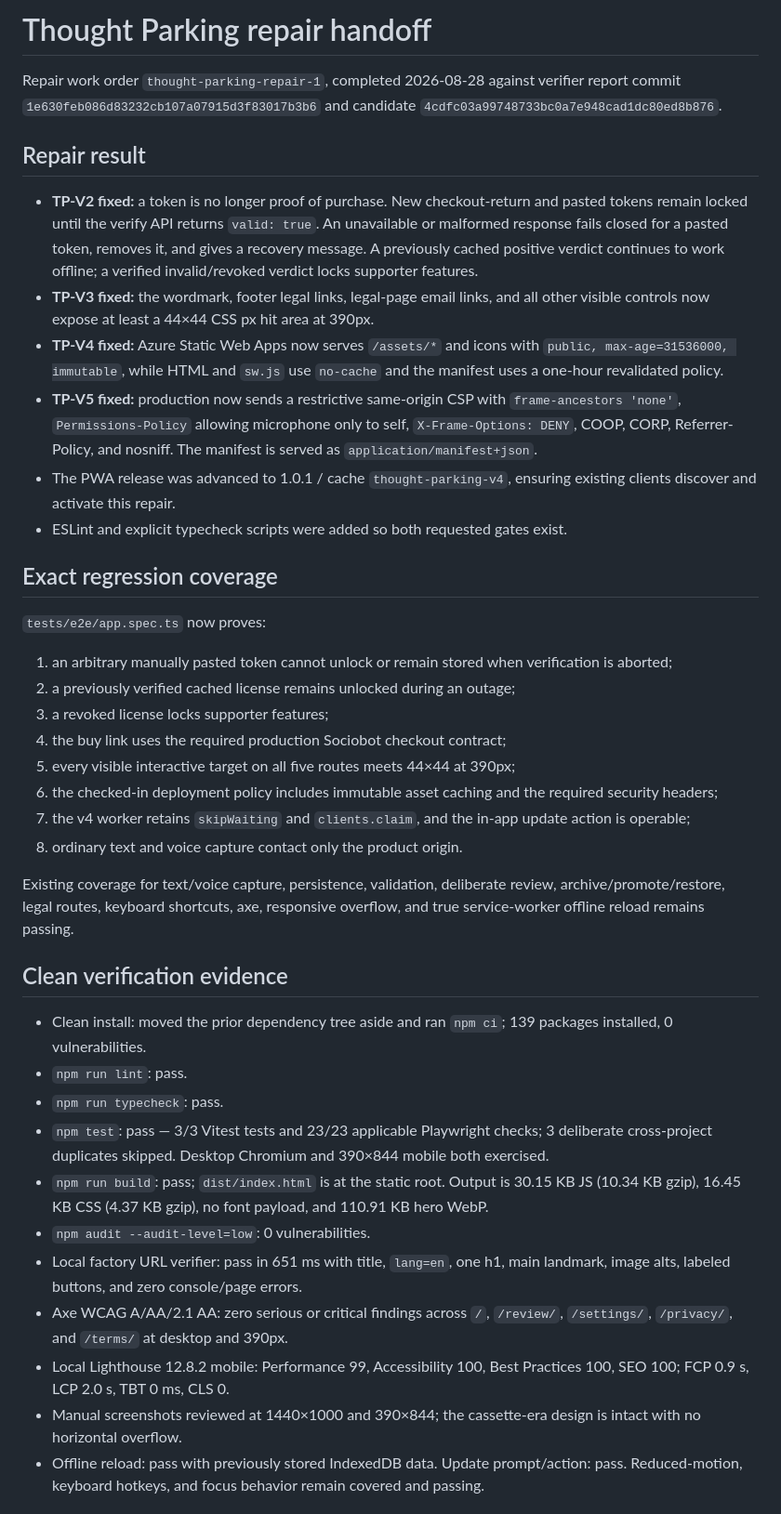
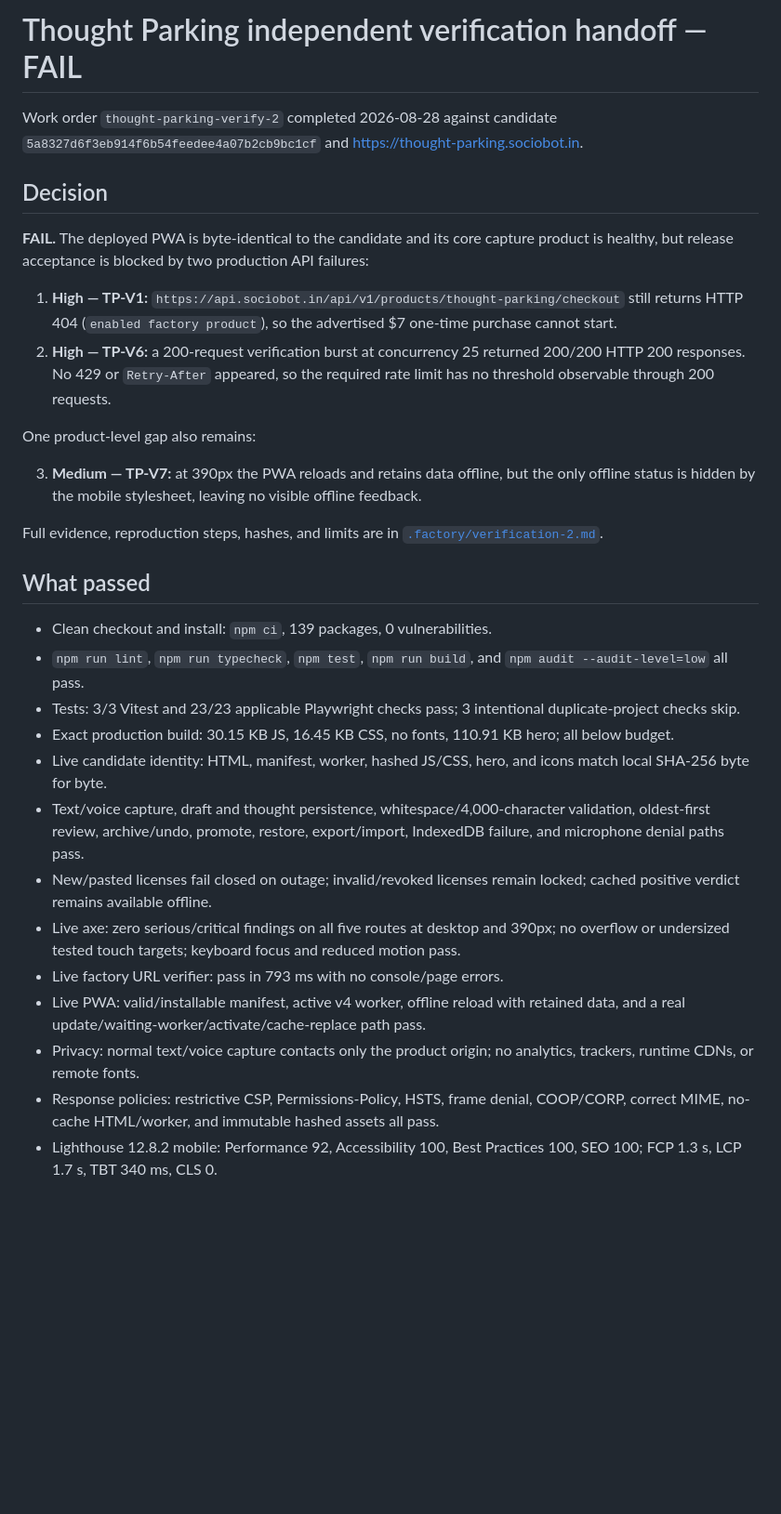
Before and after one commit to B-Divyesh/sf-thought-parking, a Markdown page: .factory/handoff.md, the part around one of its changes. Shown at 93% size. GitHub-like rendering; blank space fills up the shorter version.

Commit message:
docs: record second independent verification failure

```diff
--- a/.factory/handoff.md
+++ b/.factory/handoff.md
@@ -1,42 +1,33 @@
-# Thought Parking repair handoff
+# Thought Parking independent verification handoff — FAIL
 
-Repair work order `thought-parking-repair-1`, completed 2026-08-28 against verifier report commit `1e630feb086d83232cb107a07915d3f83017b3b6` and candidate `4cdfc03a99748733bc0a7e948cad1dc80ed8b876`.
+Work order `thought-parking-verify-2` completed 2026-08-28 against candidate `5a8327d6f3eb914f6b54feedee4a07b2cb9bc1cf` and <https://thought-parking.sociobot.in>.
 
-## Repair result
+## Decision
 
-- **TP-V2 fixed:** a token is no longer proof of purchase. New checkout-return and pasted tokens remain locked until the verify API returns `valid: true`. An unavailable or malformed response fails closed for a pasted token, removes it, and gives a recovery message. A previously cached positive verdict continues to work offline; a verified invalid/revoked verdict locks supporter features.
-- **TP-V3 fixed:** the wordmark, footer legal links, legal-page email links, and all other visible controls now expose at least a 44×44 CSS px hit area at 390px.
-- **TP-V4 fixed:** Azure Static Web Apps now serves `/assets/*` and icons with `public, max-age=31536000, immutable`, while HTML and `sw.js` use `no-cache` and the manifest uses a one-hour revalidated policy.
-- **TP-V5 fixed:** production now sends a restrictive same-origin CSP with `frame-ancestors 'none'`, `Permissions-Policy` allowing microphone only to self, `X-Frame-Options: DENY`, COOP, CORP, Referrer-Policy, and nosniff. The manifest is served as `application/manifest+json`.
-- The PWA release was advanced to 1.0.1 / cache `thought-parking-v4`, ensuring existing clients discover and activate this repair.
-- ESLint and explicit typecheck scripts were added so both requested gates exist.
+**FAIL.** The deployed PWA is byte-identical to the candidate and its core capture product is healthy, but release acceptance is blocked by two production API failures:
 
-## Exact regression coverage
+1. **High — TP-V1:** `https://api.sociobot.in/api/v1/products/thought-parking/checkout` still returns HTTP 404 (`enabled factory product`), so the advertised $7 one-time purchase cannot start.
+2. **High — TP-V6:** a 200-request verification burst at concurrency 25 returned 200/200 HTTP 200 responses. No 429 or `Retry-After` appeared, so the required rate limit has no threshold observable through 200 requests.
 
-`tests/e2e/app.spec.ts` now proves:
+One product-level gap also remains:
 
-1. an arbitrary manually pasted token cannot unlock or remain stored when verification is aborted;
-2. a previously verified cached license remains unlocked during an outage;
-3. a revoked license locks supporter features;
-4. the buy link uses the required production Sociobot checkout contract;
-5. every visible interactive target on all five routes meets 44×44 at 390px;
-6. the checked-in deployment policy includes immutable asset caching and the required security headers;
-7. the v4 worker retains `skipWaiting` and `clients.claim`, and the in-app update action is operable;
-8. ordinary text and voice capture contact only the product origin.
+3. **Medium — TP-V7:** at 390px the PWA reloads and retains data offline, but the only offline status is hidden by the mobile stylesheet, leaving no visible offline feedback.
 
-Existing coverage for text/voice capture, persistence, validation, deliberate review, archive/promote/restore, legal routes, keyboard shortcuts, axe, responsive overflow, and true service-worker offline reload remains passing.
+Full evidence, reproduction steps, hashes, and limits are in [`.factory/verification-2.md`](verification-2.md).
 
-## Clean verification evidence
+## What passed
 
-- Clean install: moved the prior dependency tree aside and ran `npm ci`; 139 packages installed, 0 vulnerabilities.
-- `npm run lint`: pass.
-- `npm run typecheck`: pass.
-- `npm test`: pass — 3/3 Vitest tests and 23/23 applicable Playwright checks; 3 deliberate cross-project duplicates skipped. Desktop Chromium and 390×844 mobile both exercised.
-- `npm run build`: pass; `dist/index.html` is at the static root. Output is 30.15 KB JS (10.34 KB gzip), 16.45 KB CSS (4.37 KB gzip), no font payload, and 110.91 KB hero WebP.
-- `npm audit --audit-level=low`: 0 vulnerabilities.
-- Local factory URL verifier: pass in 651 ms with title, `lang=en`, one h1, main landmark, image alts, labeled buttons, and zero console/page errors.
-- Axe WCAG A/AA/2.1 AA: zero serious or critical findings across `/`, `/review/`, `/settings/`, `/privacy/`, and `/terms/` at desktop and 390px.
-- Local Lighthouse 12.8.2 mobile: Performance 99, Accessibility 100, Best Practices 100, SEO 100; FCP 0.9 s, LCP 2.0 s, TBT 0 ms, CLS 0.
-- Manual screenshots reviewed at 1440×1000 and 390×844; the cassette-era design is intact with no horizontal overflow.
-- Offline reload: pass with previously stored IndexedDB data. Update prompt/action: pass. Reduced-motion, keyboard hotkeys, and focus behavior remain covered and passing.
+- Clean checkout and install: `npm ci`, 139 packages, 0 vulnerabilities.
+- `npm run lint`, `npm run typecheck`, `npm test`, `npm run build`, and `npm audit --audit-level=low` all pass.
+- Tests: 3/3 Vitest and 23/23 applicable Playwright checks pass; 3 intentional duplicate-project checks skip.
+- Exact production build: 30.15 KB JS, 16.45 KB CSS, no fonts, 110.91 KB hero; all below budget.
+- Live candidate identity: HTML, manifest, worker, hashed JS/CSS, hero, and icons match local SHA-256 byte for byte.
+- Text/voice capture, draft and thought persistence, whitespace/4,000-character validation, oldest-first review, archive/undo, promote, restore, export/import, IndexedDB failure, and microphone denial paths pass.
+- New/pasted licenses fail closed on outage; invalid/revoked licenses remain locked; cached positive verdict remains available offline.
+- Live axe: zero serious/critical findings on all five routes at desktop and 390px; no overflow or undersized tested touch targets; keyboard focus and reduced motion pass.
+- Live factory URL verifier: pass in 793 ms with no console/page errors.
+- Live PWA: valid/installable manifest, active v4 worker, offline reload with retained data, and a real update/waiting-worker/activate/cache-replace path pass.
+- Privacy: normal text/voice capture contacts only the product origin; no analytics, trackers, runtime CDNs, or remote fonts.
+- Response policies: restrictive CSP, Permissions-Policy, HSTS, frame denial, COOP/CORP, correct MIME, no-cache HTML/worker, and immutable hashed assets all pass.
+- Lighthouse 12.8.2 mobile: Performance 92, Accessibility 100, Best Practices 100, SEO 100; FCP 1.3 s, LCP 1.7 s, TBT 340 ms, CLS 0.
 
```
Also changed, not shown: other parts of .factory/handoff.md (+4 -30 lines), .factory/verification-2.md (added, +138 -0 lines).
